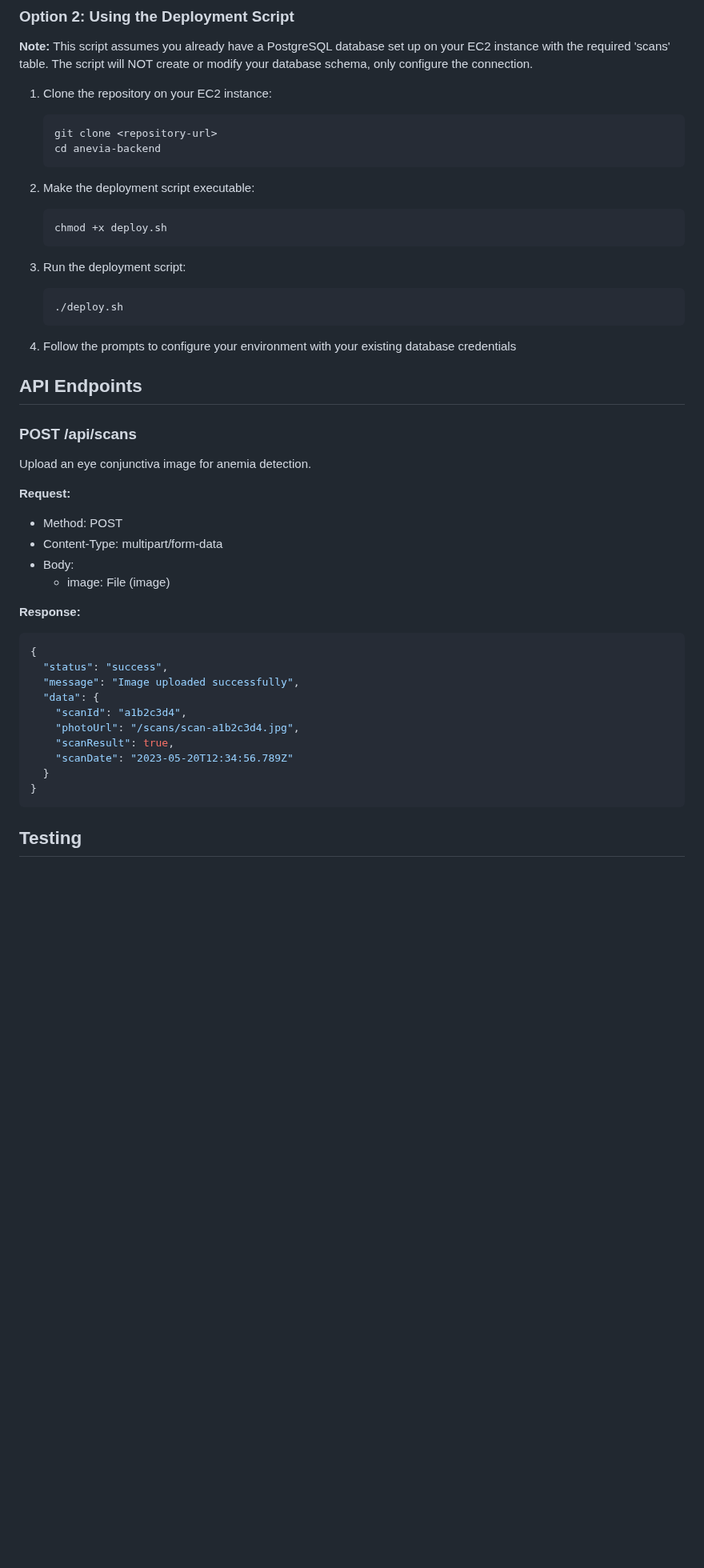
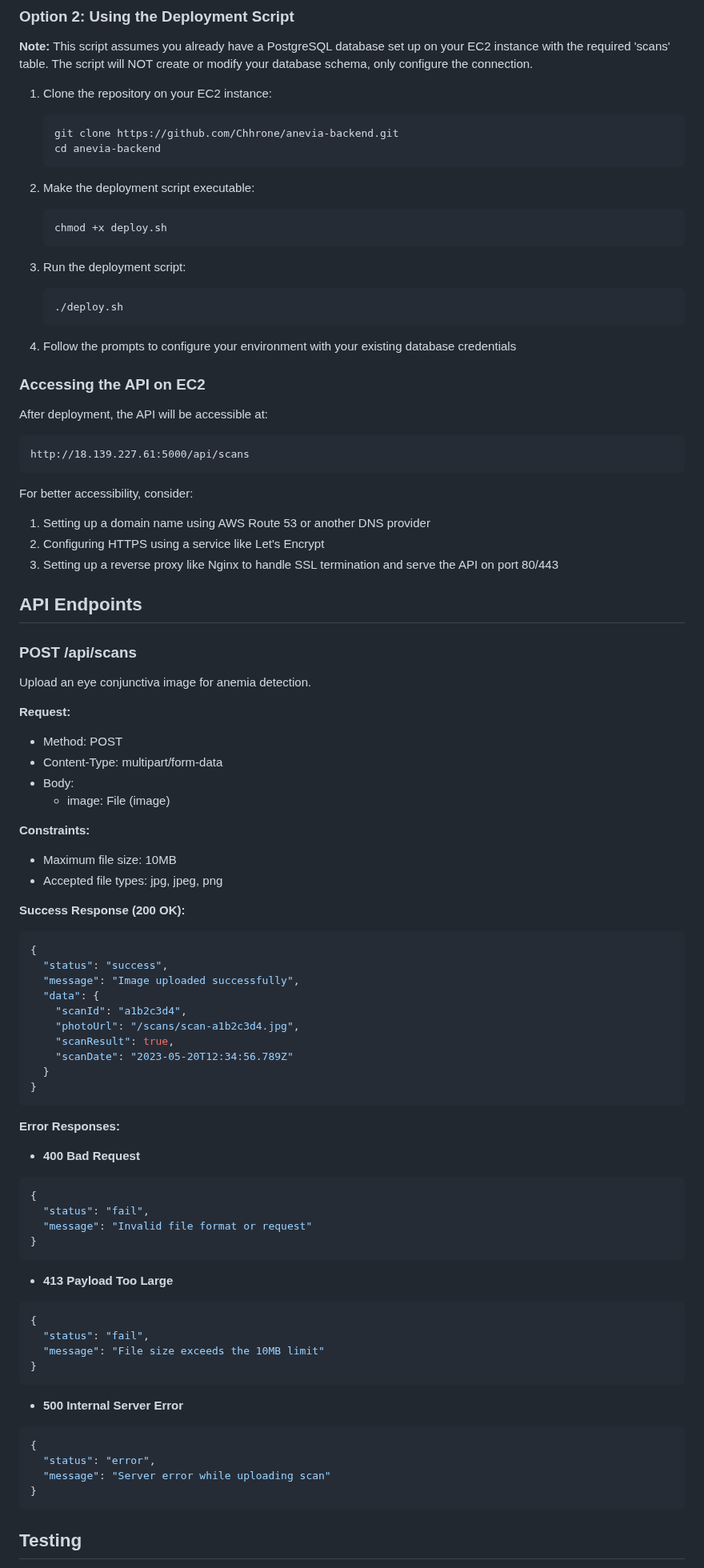
Before and after one commit to Chhrone/anevia-backend, a Markdown page: README.md, the part around one of its changes. Shown at 80% size. Rendered like a GitHub page; blank space fills up the shorter version.

Commit message:
Improve README.md with better organization and additional information

````diff
--- a/README.md
+++ b/README.md
@@ -107,7 +118,7 @@ A Node.js backend application for the Anevia eye conjunctiva scanning system for
 
 1. Clone the repository on your EC2 instance:
    ```
-   git clone <repository-url>
+   git clone https://github.com/Chhrone/anevia-backend.git
    cd anevia-backend
    ```
 
@@ -123,6 +134,20 @@ A Node.js backend application for the Anevia eye conjunctiva scanning system for
 
 4. Follow the prompts to configure your environment with your existing database credentials
 
+### Accessing the API on EC2
+
+After deployment, the API will be accessible at:
+
+```
+http://18.139.227.61:5000/api/scans
+```
+
+For better accessibility, consider:
+
+1. Setting up a domain name using AWS Route 53 or another DNS provider
+2. Configuring HTTPS using a service like Let's Encrypt
+3. Setting up a reverse proxy like Nginx to handle SSL termination and serve the API on port 80/443
+
 ## API Endpoints
 
 ### POST /api/scans
@@ -135,7 +160,11 @@ Upload an eye conjunctiva image for anemia detection.
 - Body:
   - image: File (image)
 
-**Response:**
+**Constraints:**
+- Maximum file size: 10MB
+- Accepted file types: jpg, jpeg, png
+
+**Success Response (200 OK):**
 ```json
 {
   "status": "success",
@@ -149,6 +178,32 @@ Upload an eye conjunctiva image for anemia detection.
 }
 ```
 
+**Error Responses:**
+
+- **400 Bad Request**
+```json
+{
+  "status": "fail",
+  "message": "Invalid file format or request"
+}
+```
+
+- **413 Payload Too Large**
+```json
+{
+  "status": "fail",
+  "message": "File size exceeds the 10MB limit"
+}
+```
+
+- **500 Internal Server Error**
+```json
+{
+  "status": "error",
+  "message": "Server error while uploading scan"
+}
+```
+
 ## Testing
 
 You can test the API using tools like Postman, cURL, or any HTTP client that can send multipart/form-data requests to the `/api/scans` endpoint.
````
Also changed, not shown: other parts of README.md (+25 -3 lines).
